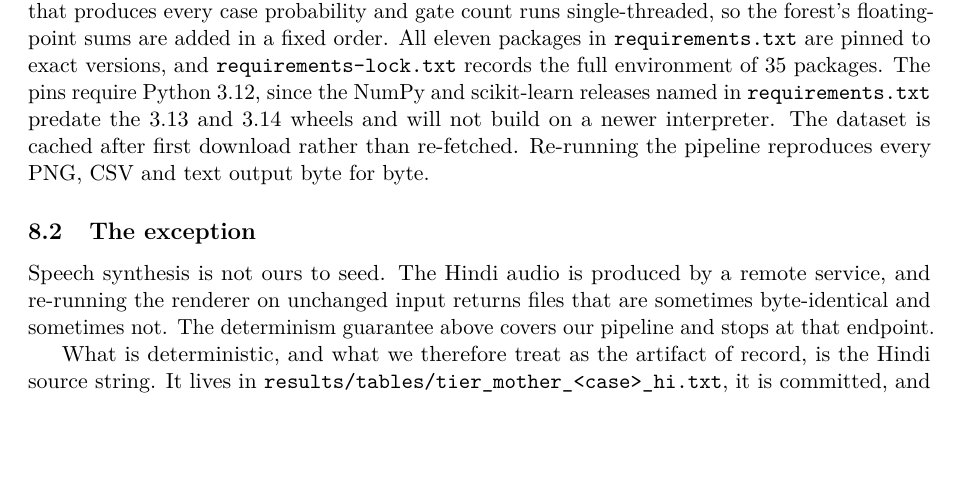
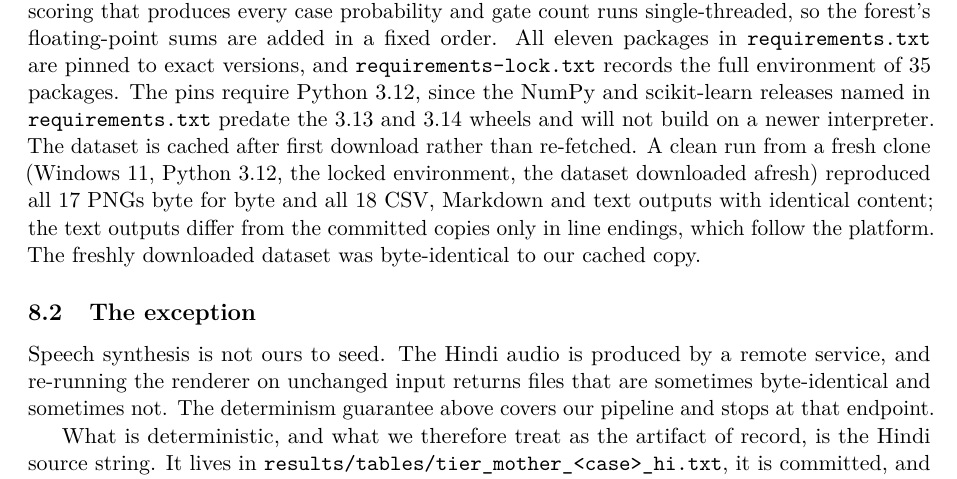
Before and after one commit to stiFFLer-codes/three-voices, a LaTeX paper (paper/main.tex, which reads paper/sections/reproducibility.tex): part of page 15 of 21, cut so that both start at the same text, the shorter picture padded with empty space. Compiled offline with pdfLaTeX.

Commit message:
Section 8.1: report the 11 Oct clean run in place of the byte-for-byte claim (REVISION_BRIEF section 23 H4, Decision Logs #75 and #76)

```diff
--- a/paper/sections/reproducibility.tex
+++ b/paper/sections/reproducibility.tex
@@ -74,8 +77,12 @@ floating-point sums are added in a fixed order. All eleven packages in
 The pins require Python 3.12, since the NumPy and scikit-learn releases named
 in \texttt{requirements.txt} predate the 3.13 and 3.14 wheels and will not
 build on a newer interpreter. The dataset is cached after first download rather
-than re-fetched. Re-running the pipeline reproduces every PNG, CSV and text
-output byte for byte.
+than re-fetched. A clean run from a fresh clone (Windows 11, Python 3.12, the
+locked environment, the dataset downloaded afresh) reproduced all 17 PNGs
+byte for byte and all 18 CSV, Markdown and text outputs with identical
+content; the text outputs differ from the committed copies only in line
+endings, which follow the platform. The freshly downloaded dataset was
+byte-identical to our cached copy.
 
 \subsection{The exception}
 
```
Also changed, not shown: paper/sections/reproducibility.tex (3 more changed lines).
